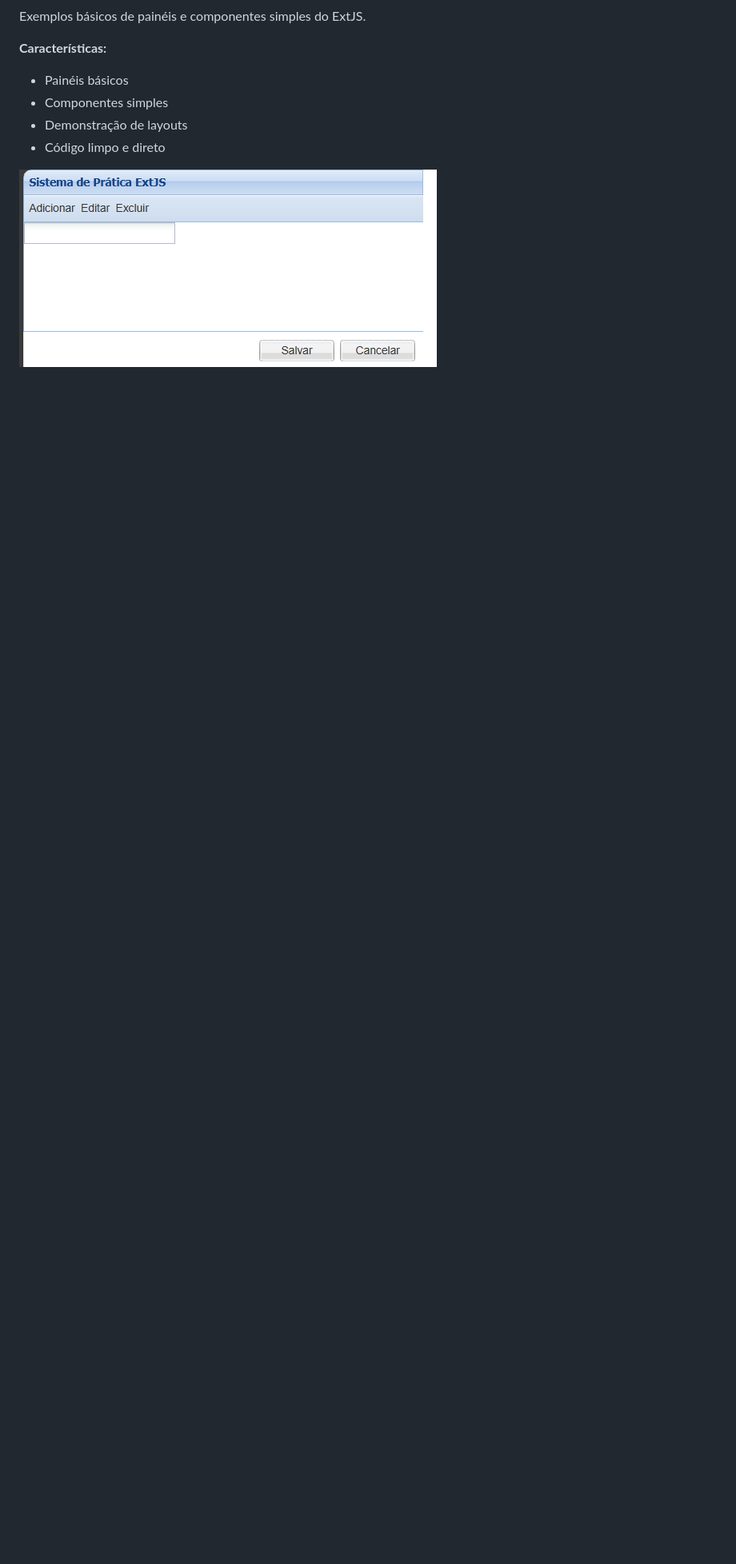
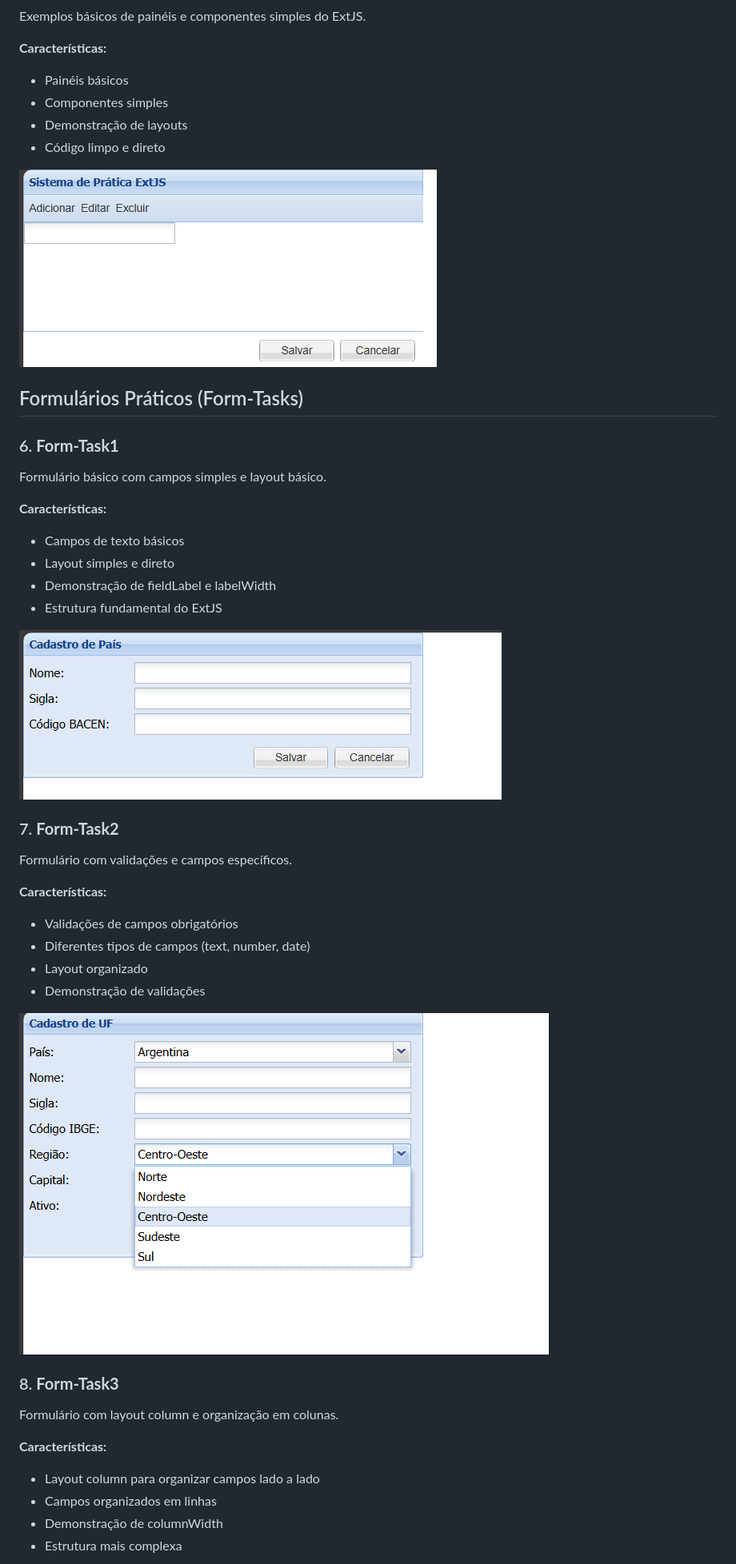
Before and after one commit to bielbarros/extjs-project, a Markdown page: README.md, the part around the change printed below. Shown: that part at 80% size. Rendered like a GitHub page; blank space fills up the shorter version.

Commit message:
docs: Atualizando o README.md com novos formulários práticos e suas características

```diff
--- a/README.md
+++ b/README.md
@@ -93,3 +98,36 @@ Exemplos básicos de painéis e componentes simples do ExtJS.
 
 ![Painel Simples](panel-simples/img/panel.png)
 
+## Formulários Práticos (Form-Tasks)
+
+### 6. **Form-Task1**
+Formulário básico com campos simples e layout básico.
+
+**Características:**
+- Campos de texto básicos
+- Layout simples e direto
+- Demonstração de fieldLabel e labelWidth
+- Estrutura fundamental do ExtJS
+
+![Form-Task1](form-task1/img/form.png)
+
+### 7. **Form-Task2**
+Formulário com validações e campos específicos.
+
+**Características:**
+- Validações de campos obrigatórios
+- Diferentes tipos de campos (text, number, date)
+- Layout organizado
+- Demonstração de validações
+
+![Form-Task2](form-task2/img/form.png)
+
+### 8. **Form-Task3**
+Formulário com layout column e organização em colunas.
+
+**Características:**
+- Layout column para organizar campos lado a lado
+- Campos organizados em linhas
+- Demonstração de columnWidth
+- Estrutura mais complexa
+
```
Also changed, not shown: other parts of README.md (+35 -2 lines).
